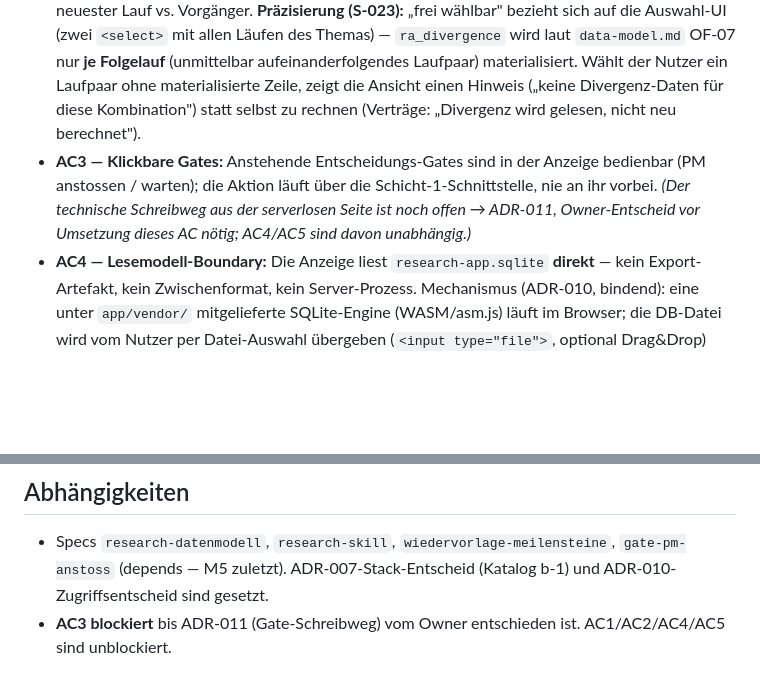
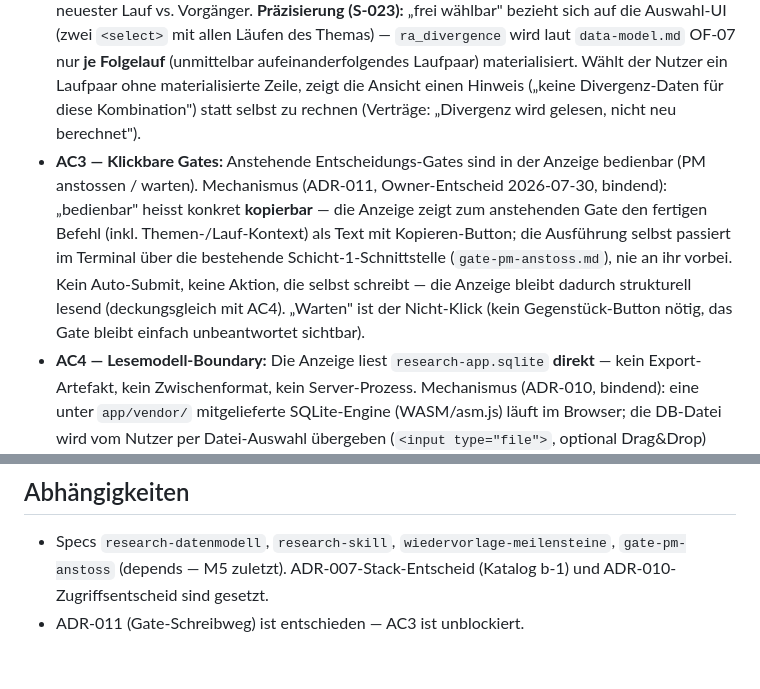
Before and after one commit to Studis-Softwareschmiede/research-app, a Markdown page: docs/specs/anzeige-portfolio.md, 2 parts joined by grey strips. Rendered like a GitHub page; blank space fills up the shorter version.

```diff
--- a/docs/specs/anzeige-portfolio.md
+++ b/docs/specs/anzeige-portfolio.md
@@ -18,7 +18,7 @@ Die eigenständige App-Oberfläche (Owner-Entscheid a-1 — kein dev-gui-Modul)
 
 - **AC1 — Portfolio:** Alle Themen mit Status (aktiv/geparkt/im PM/verworfen), letzter Bewertung (Empfehlung + Momentum-Kennzeichen) und offenen Meilensteinen sind einsehbar. Zeilen sind bereits ab AC1 fokussierbar (`tabindex`-fähiges Element, `design.md` #Grundkomponenten 4 Accessibility-Vorgabe) — die eigentliche Klick-/Enter-Navigation zum Thema-Detail wird erst mit AC2 (S-023) verdrahtet, da die Zielsicht (Verlauf/Divergenz/Gate) vorher nicht existiert.
 - **AC2 — Verlauf & Divergenz:** Pro Thema sind der Lauf-Verlauf und die Divergenz-Ansicht zwischen zwei frei wählbaren Läufen darstellbar (Empfehlungs-Wechsel, SWOT-Item-Delta + Kategorie-Rollup, Meilenstein-Delta — aus `ra_divergence`, nie aus Freitext). Default-Auswahl: neuester Lauf vs. Vorgänger. **Präzisierung (S-023):** „frei wählbar" bezieht sich auf die Auswahl-UI (zwei `<select>` mit allen Läufen des Themas) — `ra_divergence` wird laut `data-model.md` OF-07 nur **je Folgelauf** (unmittelbar aufeinanderfolgendes Laufpaar) materialisiert. Wählt der Nutzer ein Laufpaar ohne materialisierte Zeile, zeigt die Ansicht einen Hinweis („keine Divergenz-Daten für diese Kombination") statt selbst zu rechnen (Verträge: „Divergenz wird gelesen, nicht neu berechnet").
-- **AC3 — Klickbare Gates:** Anstehende Entscheidungs-Gates sind in der Anzeige bedienbar (PM anstossen / warten); die Aktion läuft über die Schicht-1-Schnittstelle, nie an ihr vorbei. *(Der technische Schreibweg aus der serverlosen Seite ist noch offen → ADR-011, Owner-Entscheid vor Umsetzung dieses AC nötig; AC4/AC5 sind davon unabhängig.)*
+- **AC3 — Klickbare Gates:** Anstehende Entscheidungs-Gates sind in der Anzeige bedienbar (PM anstossen / warten). Mechanismus (ADR-011, Owner-Entscheid 2026-07-30, bindend): „bedienbar" heisst konkret **kopierbar** — die Anzeige zeigt zum anstehenden Gate den fertigen Befehl (inkl. Themen-/Lauf-Kontext) als Text mit Kopieren-Button; die Ausführung selbst passiert im Terminal über die bestehende Schicht-1-Schnittstelle (`gate-pm-anstoss.md`), nie an ihr vorbei. Kein Auto-Submit, keine Aktion, die selbst schreibt — die Anzeige bleibt dadurch strukturell lesend (deckungsgleich mit AC4). „Warten" ist der Nicht-Klick (kein Gegenstück-Button nötig, das Gate bleibt einfach unbeantwortet sichtbar).
 - **AC4 — Lesemodell-Boundary:** Die Anzeige liest `research-app.sqlite` **direkt** — kein Export-Artefakt, kein Zwischenformat, kein Server-Prozess. Mechanismus (ADR-010, bindend): eine unter `app/vendor/` mitgelieferte SQLite-Engine (WASM/asm.js) läuft im Browser; die DB-Datei wird vom Nutzer per Datei-Auswahl übergeben (`<input type="file">`, optional Drag&Drop) und als **In-Memory-Lesekopie** geöffnet. Es werden ausschliesslich `SELECT`-Abfragen ausgeführt, die Datei wird nie zurückgeschrieben (read-only by construction) — einzige Schreib-Ausnahme im Gesamtsystem ist die Gate-Aktion über Schicht 1 (AC3). Da die Ansicht ein Schnappschuss ist, zeigt sie den Ladezeitpunkt und bietet erneutes Laden an. Es gilt die Constraint-Liste **UI-C1..UI-C8** in `docs/architecture.md`.
 - **AC5 — Stack:** Umsetzung als statisches HTML5 + CSS + Vanilla-JS (ADR-007, Owner-Entscheid b-1 vom 26.07.2026) — **kein** Framework, **kein** Build-Step, **kein** Server-Prozess, offline lauffähig (keine CDN-/Netzwerk-Abhängigkeit, `html/R03`). `app/index.html` muss per Doppelklick (`file://`) funktionieren; daraus folgen die harten Einschränkungen aus **UI-C2** (keine ES-Module, kein `fetch()` auf lokale Dateien). Gebaut wird erst, wenn M1–M4 gelandet sind (M5 ist letzter Meilenstein — harte Reihenfolge C-005).
 
@@ -39,4 +39,4 @@ Die eigenständige App-Oberfläche (Owner-Entscheid a-1 — kein dev-gui-Modul)
 
 ## Abhängigkeiten
 - Specs `research-datenmodell`, `research-skill`, `wiedervorlage-meilensteine`, `gate-pm-anstoss` (depends — M5 zuletzt). ADR-007-Stack-Entscheid (Katalog b-1) und ADR-010-Zugriffsentscheid sind gesetzt.
-- **AC3 blockiert** bis ADR-011 (Gate-Schreibweg) vom Owner entschieden ist. AC1/AC2/AC4/AC5 sind unblockiert.
+- ADR-011 (Gate-Schreibweg) ist entschieden — AC3 ist unblockiert.
```
Also changed, not shown: docs/architecture.md (+3 -3 lines).
